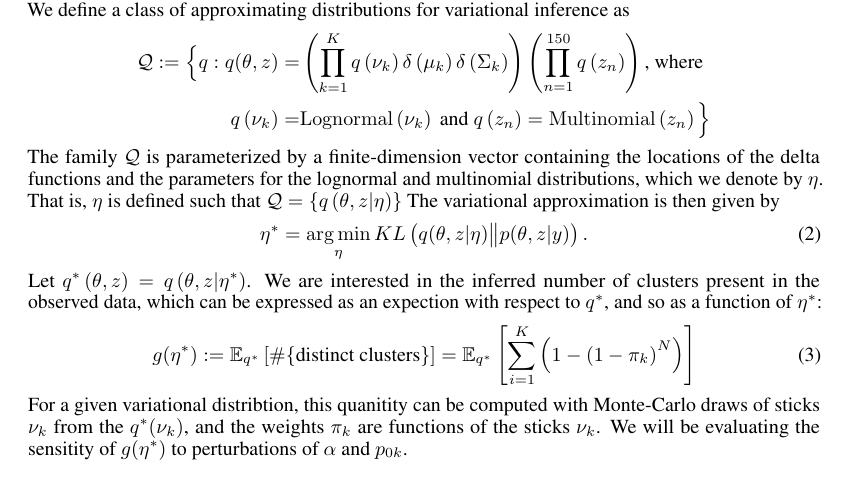
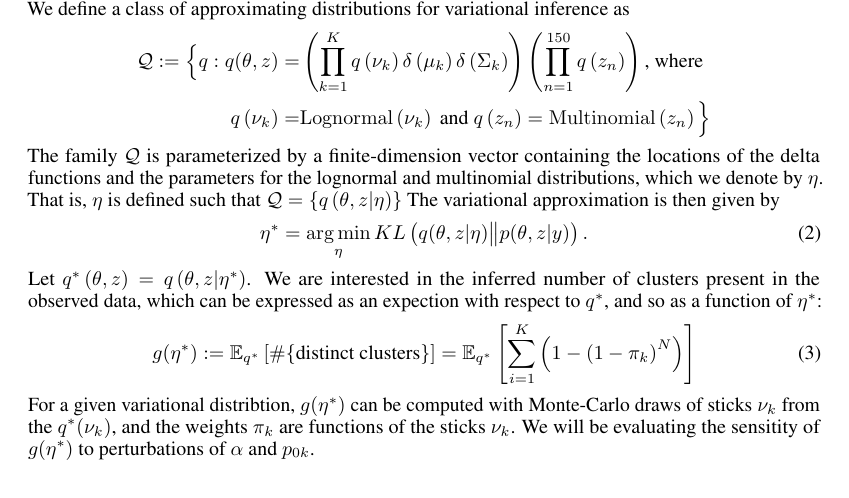
Before and after one commit to mijordan3/BNP_sensitivity, a LaTeX document (writing/NIPS_2018_BNP_workshop/main.tex, which reads writing/NIPS_2018_BNP_workshop/variational_approx.tex): part of page 2 of 6, cut so that both start at the same text. Compiled offline with pdfLaTeX.

Commit message:
small change

```diff
--- a/writing/NIPS_2018_BNP_workshop/variational_approx.tex
+++ b/writing/NIPS_2018_BNP_workshop/variational_approx.tex
@@ -46,7 +46,7 @@ g(\etaopt) :=
     \label{eq:expected_num_clusters}
 \end{align}
 %
-For a given variational distribtion, this quanitity can be computed with
+For a given variational distribtion, $g(\etaopt)$ can be computed with
 Monte-Carlo draws of sticks $\nu_k$ from the $\qopt(\nu_k)$, and the weights $\pi_k$
 are functions of the sticks $\nu_k$.
 We will be evaluating the sensitity of $g(\etaopt)$ to perturbations of
```
